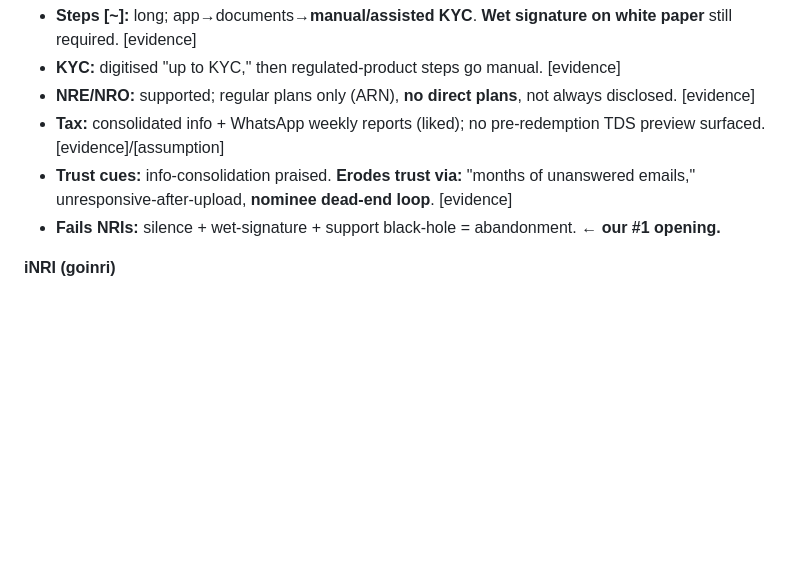
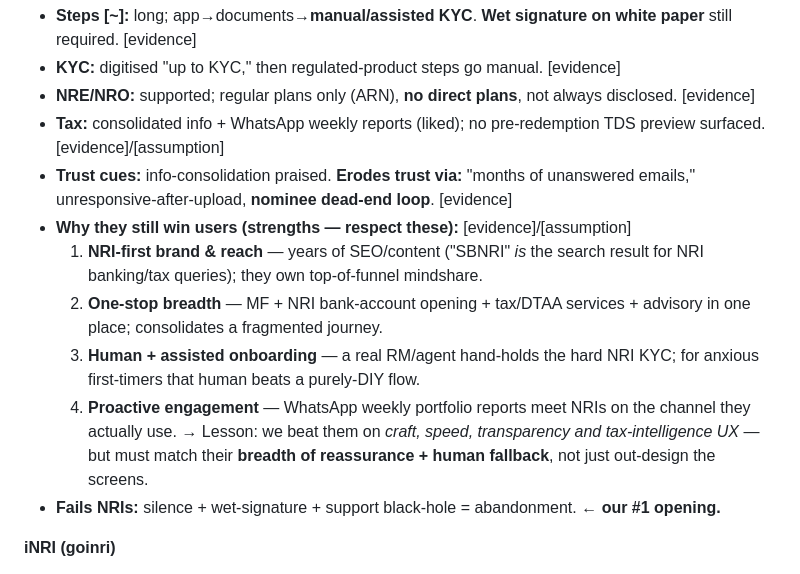
Before and after one commit to adityagupta525/NRI-mobile-design, a Markdown page: research/competitive-analysis.md, the part around the change. GitHub-like rendering; blank space fills up the shorter version.

```diff
--- a/research/competitive-analysis.md
+++ b/research/competitive-analysis.md
@@ -37,6 +37,12 @@ Legend: **Steps** = onboarding-to-first-invest friction · **US/CA** = US/Canada
 - **NRE/NRO:** supported; regular plans only (ARN), **no direct plans**, not always disclosed. [evidence]
 - **Tax:** consolidated info + WhatsApp weekly reports (liked); no pre-redemption TDS preview surfaced. [evidence]/[assumption]
 - **Trust cues:** info-consolidation praised. **Erodes trust via:** "months of unanswered emails," unresponsive-after-upload, **nominee dead-end loop**. [evidence]
+- **Why they still win users (strengths — respect these):** [evidence]/[assumption]
+  1. **NRI-first brand & reach** — years of SEO/content ("SBNRI" *is* the search result for NRI banking/tax queries); they own top-of-funnel mindshare.
+  2. **One-stop breadth** — MF + NRI bank-account opening + tax/DTAA services + advisory in one place; consolidates a fragmented journey.
+  3. **Human + assisted onboarding** — a real RM/agent hand-holds the hard NRI KYC; for anxious first-timers that human beats a purely-DIY flow.
+  4. **Proactive engagement** — WhatsApp weekly portfolio reports meet NRIs on the channel they actually use.
+  → Lesson: we beat them on *craft, speed, transparency and tax-intelligence UX* — but must match their **breadth of reassurance + human fallback**, not just out-design the screens.
 - **Fails NRIs:** silence + wet-signature + support black-hole = abandonment. **← our #1 opening.**
 
 **iNRI (goinri)**
```
Also changed, not shown: research/assumption-register.md (+35 -0 lines), research/voice-of-user.md (+27 -1 lines).
